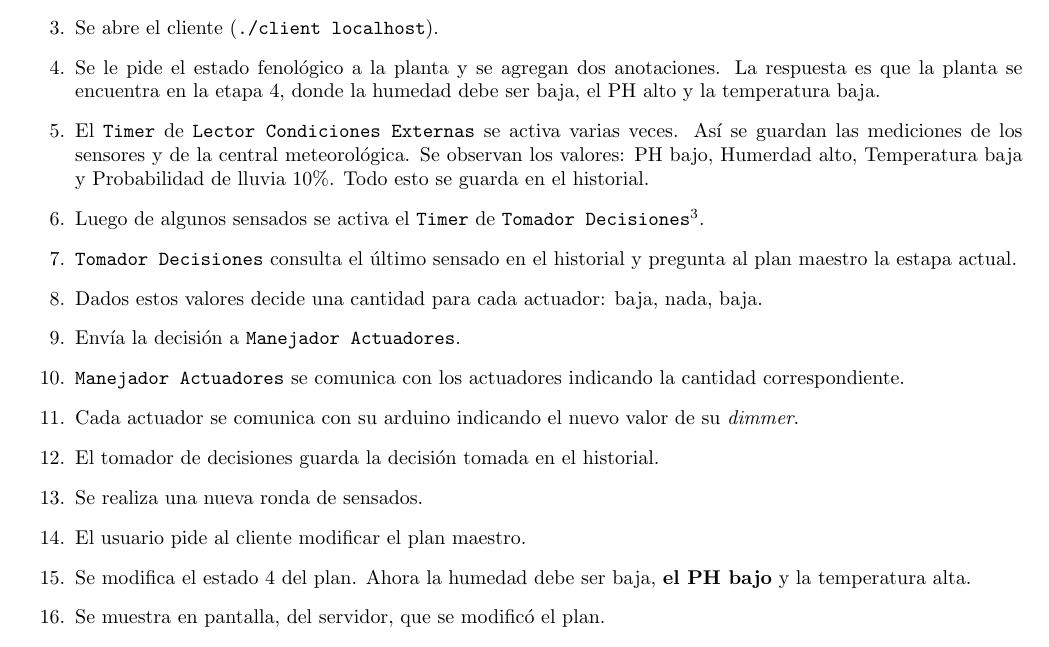
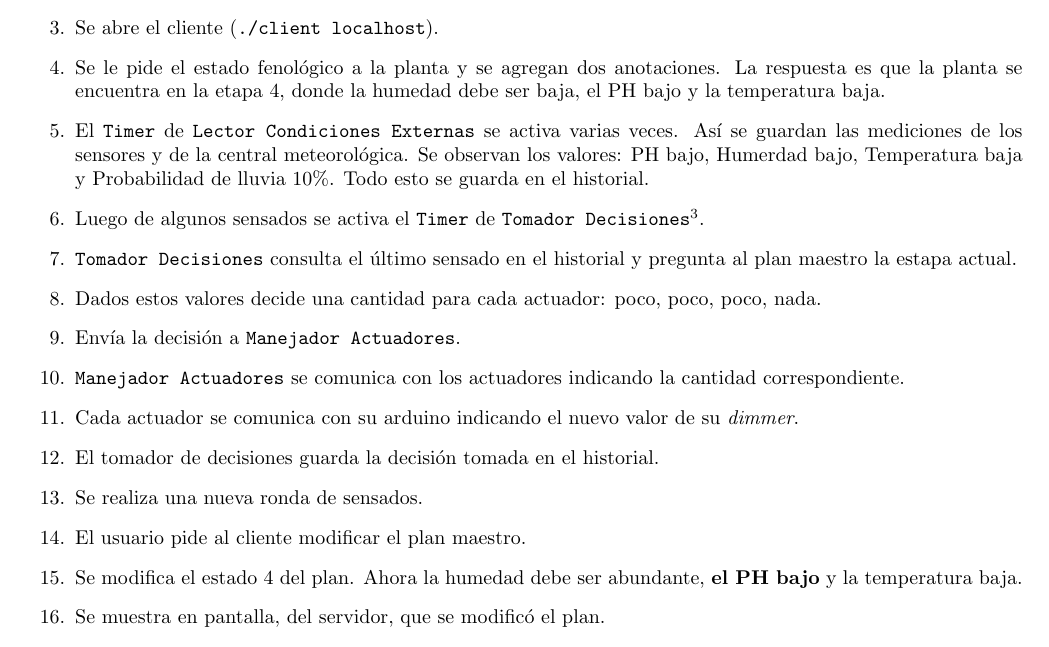
Before and after one commit to manuelF/isw2, a LaTeX document (informe/tex/informe.tex, which reads informe/tex/implementacion.tex): part of page 12 of 19, cut so that both start at the same text. Compiled offline with pdfLaTeX.

Commit message:
Cambiado el script de la demo en el informe para que refleje lo hecho.

```diff
--- a/informe/tex/implementacion.tex
+++ b/informe/tex/implementacion.tex
@@ -30,17 +30,17 @@
         \item Se le pide el estado fenol\'ogico a la planta y se
             agregan dos anotaciones.
             La respuesta es que la planta se encuentra en la etapa $4$, donde
-            la humedad debe ser baja, el PH alto y la temperatura baja.
+            la humedad debe ser baja, el PH bajo y la temperatura baja.
         \item El \timer{} de \condiciones{} se activa varias veces. As\'i se guardan las
             mediciones de los sensores y de la central meteorol\'ogica.
-            Se observan los valores: PH bajo, Humerdad alto, Temperatura baja y
+            Se observan los valores: PH bajo, Humerdad bajo, Temperatura baja y
             Probabilidad de lluvia $10\%$.
             Todo esto se guarda en el historial.
         \item Luego de algunos sensados se activa el \timer{} de \decisiones{}\footnote{
             los tiempos son $1m$ para el de \condiciones{} y $5m$ para el de \decisiones{}.}.
         \item \decisiones{} consulta el \'ultimo sensado en el historial y pregunta al plan
             maestro la estapa actual.
-        \item Dados estos valores decide una cantidad para cada actuador: baja, nada, baja.
+        \item Dados estos valores decide una cantidad para cada actuador: poco, poco, poco, nada.
         \item Env\'ia la decisi\'on a \manejadorAct{}.
         \item \manejadorAct{} se comunica con los actuadores indicando la cantidad
             correspondiente.
@@ -49,8 +49,8 @@
         \item El tomador de decisiones guarda la decisi\'on tomada en el historial.
         \item Se realiza una nueva ronda de sensados.
         \item El usuario pide al cliente modificar el plan maestro.
-        \item Se modifica el estado $4$ del plan. Ahora la humedad debe ser baja,
-            \textbf{el PH bajo} y la temperatura alta.
+        \item Se modifica el estado $4$ del plan. Ahora la humedad debe ser abundante,
+            \textbf{el PH bajo} y la temperatura baja.
         \item Se muestra en pantalla, del servidor, que se modific\'o el plan.
         \item Luego de otro sensado se activa nuevamente el \timer{} de \decisiones{}.
         \item Se prosigue de forma an\'aloga pero administrando una cantidad
```
